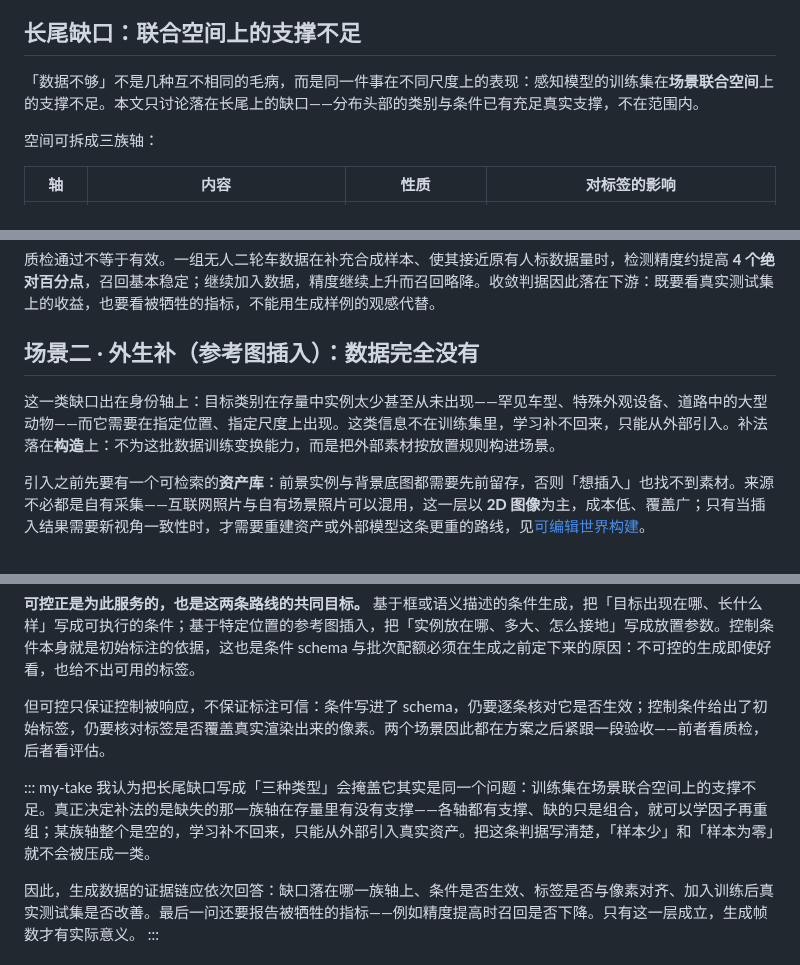
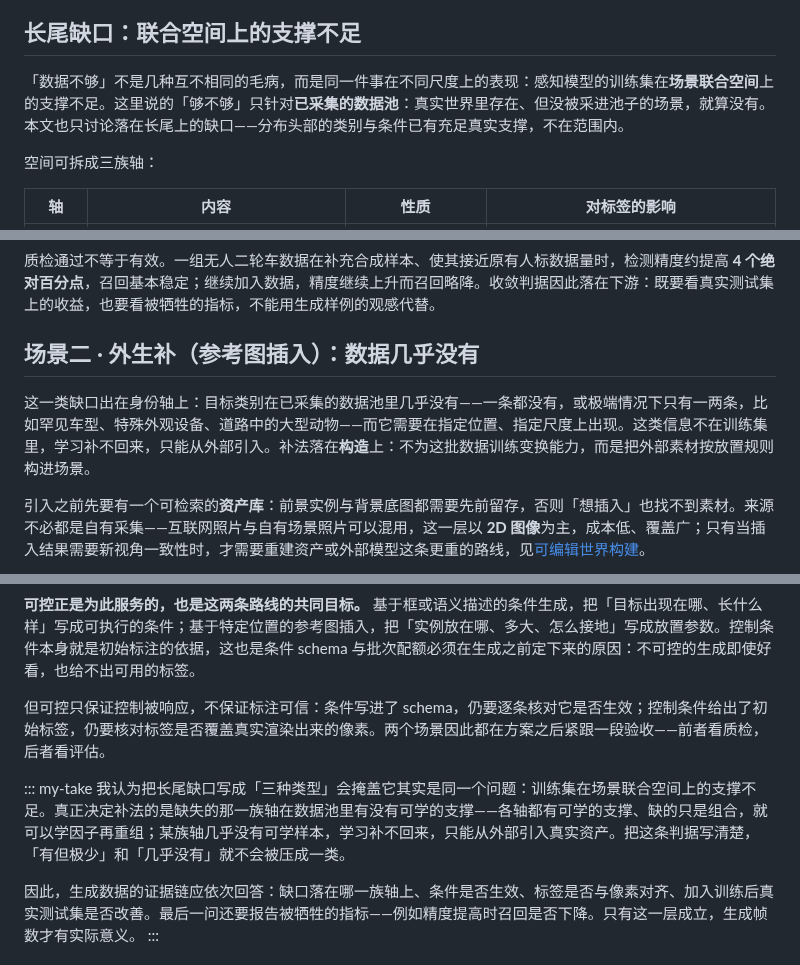
Before and after one commit to SupeRuier/rui-blog, a Markdown page: content/posts/generative-data.md, 3 parts joined by grey strips. Drawn GitHub-style.

```diff
--- a/content/posts/generative-data.md
+++ b/content/posts/generative-data.md
@@ -35,7 +35,7 @@ footer: Generative Data
 
 ## 长尾缺口：联合空间上的支撑不足
 
-「数据不够」不是几种互不相同的毛病，而是同一件事在不同尺度上的表现：感知模型的训练集在**场景联合空间**上的支撑不足。本文只讨论落在长尾上的缺口——分布头部的类别与条件已有充足真实支撑，不在范围内。
+「数据不够」不是几种互不相同的毛病，而是同一件事在不同尺度上的表现：感知模型的训练集在**场景联合空间**上的支撑不足。这里说的「够不够」只针对**已采集的数据池**：真实世界里存在、但没被采进池子的场景，就算没有。本文也只讨论落在长尾上的缺口——分布头部的类别与条件已有充足真实支撑，不在范围内。
 
 空间可拆成三族轴：
 
@@ -127,9 +127,9 @@ Diffusion 与 Flow Matching 是两条主干，差别在于建模对象（离散
 
 质检通过不等于有效。一组无人二轮车数据在补充合成样本、使其接近原有人标数据量时，检测精度约提高 **4 个绝对百分点**，召回基本稳定；继续加入数据，精度继续上升而召回略降。收敛判据因此落在下游：既要看真实测试集上的收益，也要看被牺牲的指标，不能用生成样例的观感代替。
 
-## 场景二 · 外生补（参考图插入）：数据完全没有
+## 场景二 · 外生补（参考图插入）：数据几乎没有
 
-这一类缺口出在身份轴上：目标类别在存量中实例太少甚至从未出现——罕见车型、特殊外观设备、道路中的大型动物——而它需要在指定位置、指定尺度上出现。这类信息不在训练集里，学习补不回来，只能从外部引入。补法落在**构造**上：不为这批数据训练变换能力，而是把外部素材按放置规则构进场景。
+这一类缺口出在身份轴上：目标类别在已采集的数据池里几乎没有——一条都没有，或极端情况下只有一两条，比如罕见车型、特殊外观设备、道路中的大型动物——而它需要在指定位置、指定尺度上出现。这类信息不在训练集里，学习补不回来，只能从外部引入。补法落在**构造**上：不为这批数据训练变换能力，而是把外部素材按放置规则构进场景。
 
 引入之前先要有一个可检索的**资产库**：前景实例与背景底图都需要先前留存，否则「想插入」也找不到素材。来源不必都是自有采集——互联网照片与自有场景照片可以混用，这一层以 **2D 图像**为主，成本低、覆盖广；只有当插入结果需要新视角一致性时，才需要重建资产或外部模型这条更重的路线，见[可编辑世界构建](3dgs-scene-reconstruction.html)。
 
@@ -168,7 +168,7 @@ Diffusion 与 Flow Matching 是两条主干，差别在于建模对象（离散
 但可控只保证控制被响应，不保证标注可信：条件写进了 schema，仍要逐条核对它是否生效；控制条件给出了初始标签，仍要核对标签是否覆盖真实渲染出来的像素。两个场景因此都在方案之后紧跟一段验收——前者看质检，后者看评估。
 
 ::: my-take
-我认为把长尾缺口写成「三种类型」会掩盖它其实是同一个问题：训练集在场景联合空间上的支撑不足。真正决定补法的是缺失的那一族轴在存量里有没有支撑——各轴都有支撑、缺的只是组合，就可以学因子再重组；某族轴整个是空的，学习补不回来，只能从外部引入真实资产。把这条判据写清楚，「样本少」和「样本为零」就不会被压成一类。
+我认为把长尾缺口写成「三种类型」会掩盖它其实是同一个问题：训练集在场景联合空间上的支撑不足。真正决定补法的是缺失的那一族轴在数据池里有没有可学的支撑——各轴都有可学的支撑、缺的只是组合，就可以学因子再重组；某族轴几乎没有可学样本，学习补不回来，只能从外部引入真实资产。把这条判据写清楚，「有但极少」和「几乎没有」就不会被压成一类。
 
 因此，生成数据的证据链应依次回答：缺口落在哪一族轴上、条件是否生效、标签是否与像素对齐、加入训练后真实测试集是否改善。最后一问还要报告被牺牲的指标——例如精度提高时召回是否下降。只有这一层成立，生成帧数才有实际意义。
 :::
```
Also changed, not shown: other parts of content/posts/generative-data.md (+14 -14 lines).
